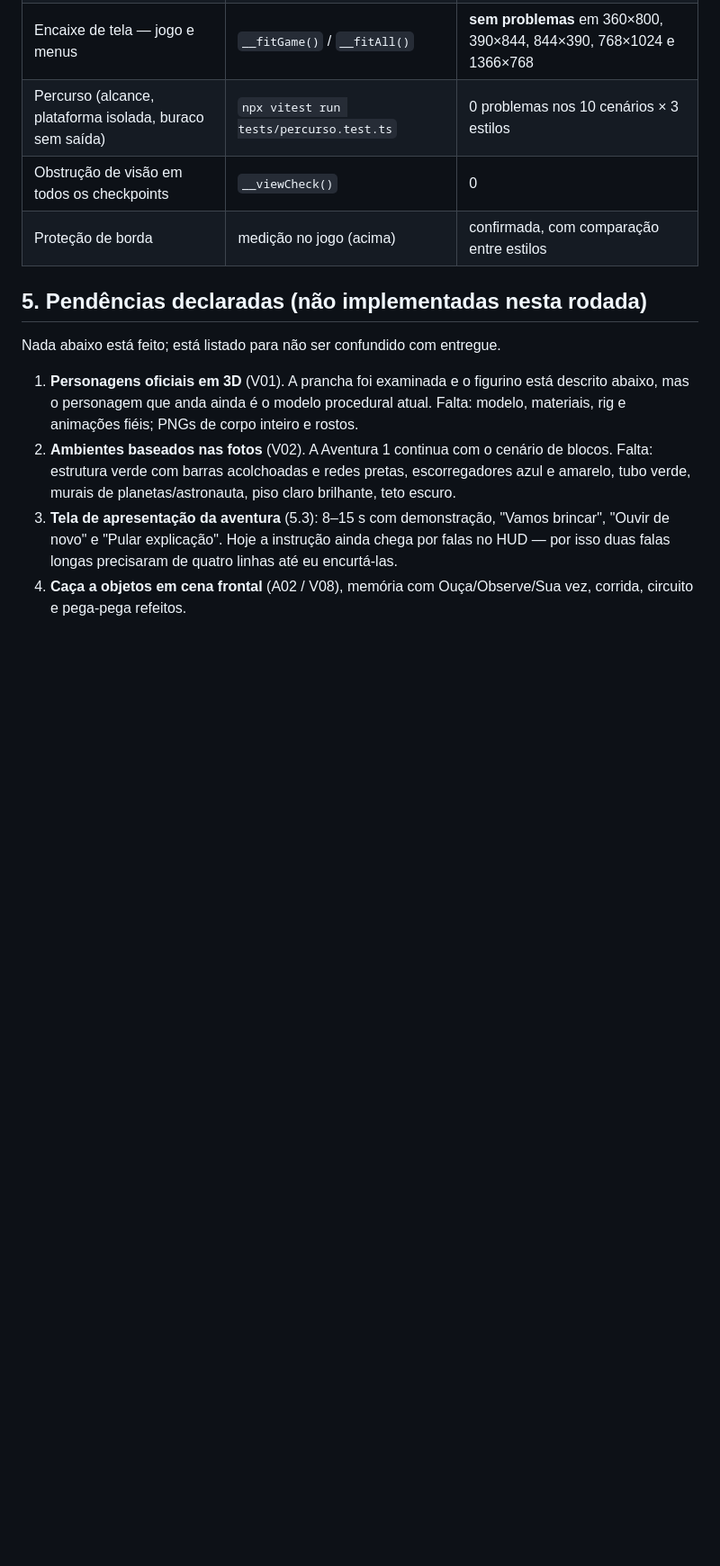
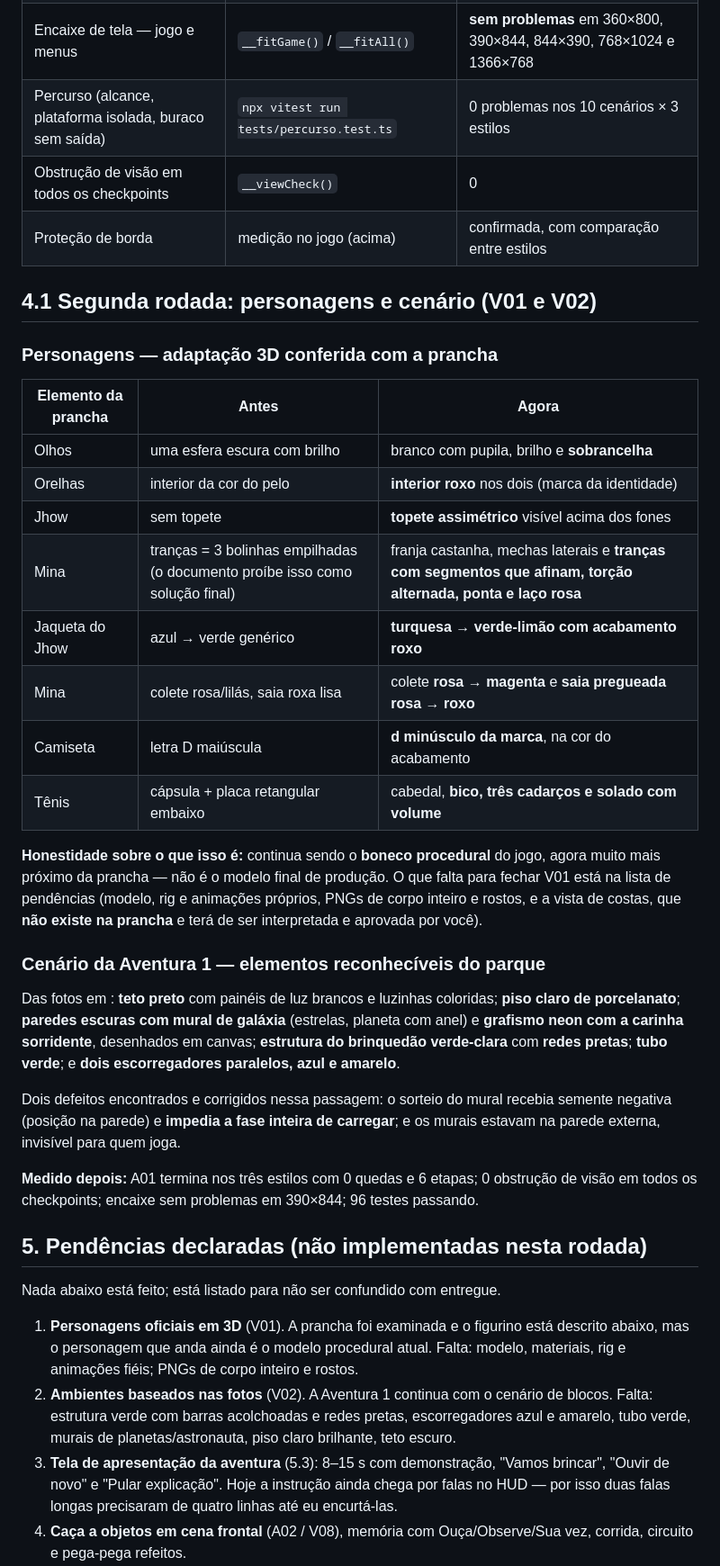
Before and after one commit to newtech-system/divertiland, a Markdown page: docs/REVISAO_VISUAL_16_10.md, the part around the change. Shown at 90% size. Drawn GitHub-style; blank space fills up the shorter version.

Commit message:
Relatorio da revisao atualizado com personagens e cenario
Co-Authored-By: Claude Opus 5 <noreply@anthropic.com>

```diff
--- a/docs/REVISAO_VISUAL_16_10.md
+++ b/docs/REVISAO_VISUAL_16_10.md
@@ -91,6 +91,42 @@ voltando ao lugar ao continuar a partida, e o texto de "onde procurar" separado
 | Obstrução de visão em todos os checkpoints | `__viewCheck()` | 0 |
 | Proteção de borda | medição no jogo (acima) | confirmada, com comparação entre estilos |
 
+## 4.1 Segunda rodada: personagens e cenário (V01 e V02)
+
+### Personagens — adaptação 3D conferida com a prancha
+
+| Elemento da prancha | Antes | Agora |
+|---|---|---|
+| Olhos | uma esfera escura com brilho | branco com pupila, brilho e **sobrancelha** |
+| Orelhas | interior da cor do pelo | **interior roxo** nos dois (marca da identidade) |
+| Jhow | sem topete | **topete assimétrico** visível acima dos fones |
+| Mina | tranças = 3 bolinhas empilhadas (o documento proíbe isso como solução final) | franja castanha, mechas laterais e **tranças com segmentos que afinam, torção alternada, ponta e laço rosa** |
+| Jaqueta do Jhow | azul → verde genérico | **turquesa → verde-limão com acabamento roxo** |
+| Mina | colete rosa/lilás, saia roxa lisa | colete **rosa → magenta** e **saia pregueada rosa → roxo** |
+| Camiseta | letra D maiúscula | **d minúsculo da marca**, na cor do acabamento |
+| Tênis | cápsula + placa retangular embaixo | cabedal, **bico, três cadarços e solado com volume** |
+
+**Honestidade sobre o que isso é:** continua sendo o **boneco procedural** do jogo, agora
+muito mais próximo da prancha — não é o modelo final de produção. O que falta para fechar
+V01 está na lista de pendências (modelo, rig e animações próprios, PNGs de corpo inteiro e
+rostos, e a vista de costas, que **não existe na prancha** e terá de ser interpretada e
+aprovada por você).
+
+### Cenário da Aventura 1 — elementos reconhecíveis do parque
+
+Das fotos em : **teto preto** com painéis de luz brancos e
+luzinhas coloridas; **piso claro de porcelanato**; **paredes escuras com mural de galáxia**
+(estrelas, planeta com anel) e **grafismo neon com a carinha sorridente**, desenhados em
+canvas; **estrutura do brinquedão verde-clara** com **redes pretas**; **tubo verde**; e
+**dois escorregadores paralelos, azul e amarelo**.
+
+Dois defeitos encontrados e corrigidos nessa passagem: o sorteio do mural recebia semente
+negativa (posição na parede) e **impedia a fase inteira de carregar**; e os murais estavam
+na parede externa, invisível para quem joga.
+
+**Medido depois:** A01 termina nos três estilos com 0 quedas e 6 etapas; 0 obstrução de
+visão em todos os checkpoints; encaixe sem problemas em 390×844; 96 testes passando.
+
 ## 5. Pendências declaradas (não implementadas nesta rodada)
 
 Nada abaixo está feito; está listado para não ser confundido com entregue.
```
